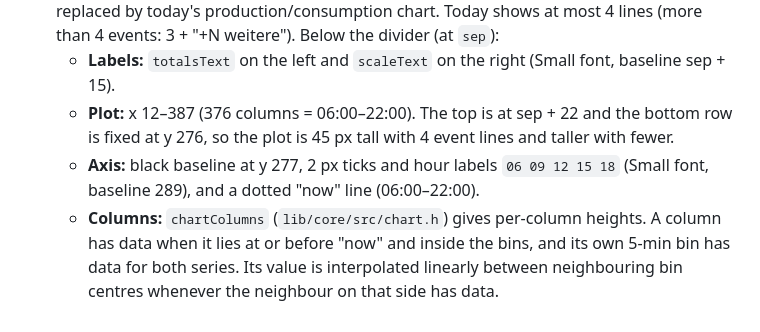
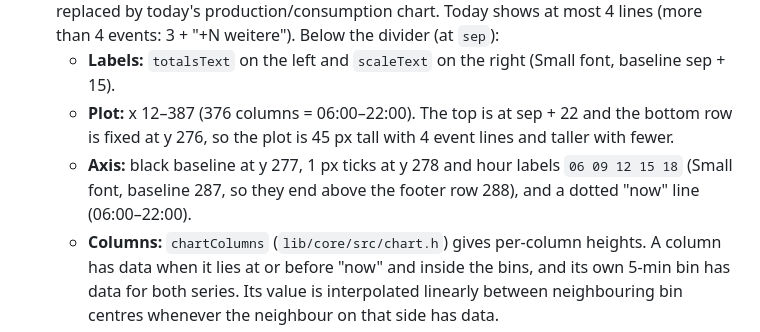
Before and after one commit to githendrik/eink-kitchen-panel, a Markdown page: docs/architecture.md, the part around the change. Drawn GitHub-style.

```diff
--- a/docs/architecture.md
+++ b/docs/architecture.md
@@ -170,7 +170,7 @@ Battery arrow: `battery_w ≥ 50` "↑", `≤ −50` "↓", otherwise none.
 - **Day screen with a chart** (`View::chart.present`; screens `day_chart_*.png`): "Morgen" is replaced by today's production/consumption chart. Today shows at most 4 lines (more than 4 events: 3 + "+N weitere"). Below the divider (at `sep`):
   - **Labels:** `totalsText` on the left and `scaleText` on the right (Small font, baseline sep + 15).
   - **Plot:** x 12–387 (376 columns = 06:00–22:00). The top is at sep + 22 and the bottom row is fixed at y 276, so the plot is 45 px tall with 4 event lines and taller with fewer.
-  - **Axis:** black baseline at y 277, 2 px ticks and hour labels `06 09 12 15 18` (Small font, baseline 289), and a dotted "now" line (06:00–22:00).
+  - **Axis:** black baseline at y 277, 1 px ticks at y 278 and hour labels `06 09 12 15 18` (Small font, baseline 287, so they end above the footer row 288), and a dotted "now" line (06:00–22:00).
   - **Columns:** `chartColumns` (`lib/core/src/chart.h`) gives per-column heights. A column has data when it lies at or before "now" and inside the bins, and its own 5-min bin has data for both series. Its value is interpolated linearly between neighbouring bin centres whenever the neighbour on that side has data.
   - **Drawing**, per data column from the bottom up: yellow up to production; red from production up to consumption when consumption is higher; a 1 px black production outline; a 2 px black consumption line. Both lines are joined vertically to the previous data column and restart after a gap.
 - Overflow: more than 5 events today → 4 events plus "+N weitere" (`visibleTodayLines` returns 4).
```
Also changed, not shown: docs/screens/day_chart_6_events.png, docs/screens/day_chart_full.png, docs/screens/day_chart_morning.png, 3 other files.
